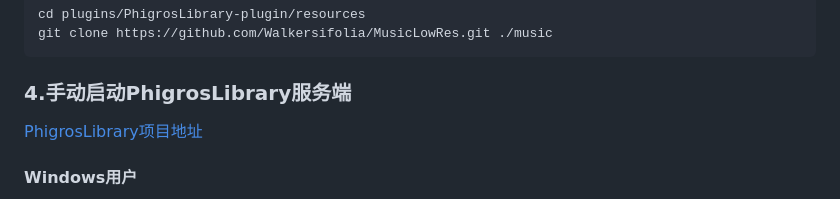
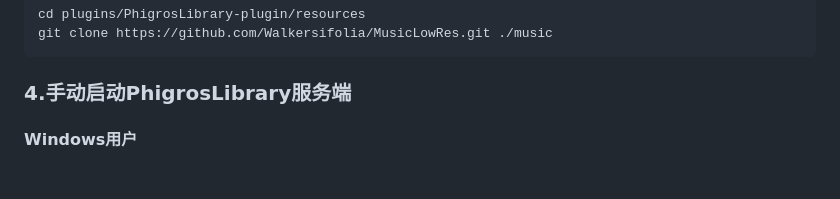
Before and after one commit to Walkersifolia/PhigrosLibrary-plugin, a Markdown page: README.md, the part around one of its changes. Drawn GitHub-style; blank space fills up the shorter version.

```diff
--- a/README.md
+++ b/README.md
@@ -48,8 +48,6 @@ git clone https://github.com/Walkersifolia/MusicLowRes.git ./music
 
 
 ### 4.手动启动PhigrosLibrary服务端
-
-[PhigrosLibrary项目地址](https://github.com/7aGiven/PhigrosLibrary)
 
 #### Windows用户
 打开`./plugins/PhigrosLibrary-plugin/model/server`文件夹，安装并且正确配置了jre17的用户，双击`start.bat`，未安装或者双击`start.bat`报错的用户，双击`start-without-jre.bat`出现cmd窗口并且第一行内容为`Active code page: 65001`即为运行成功，不要关闭窗口
```
Also changed, not shown: other parts of README.md (+1 -1 lines).
